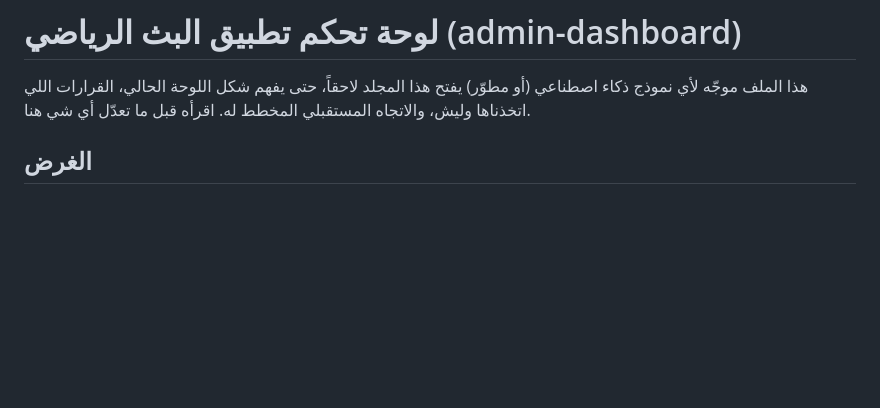
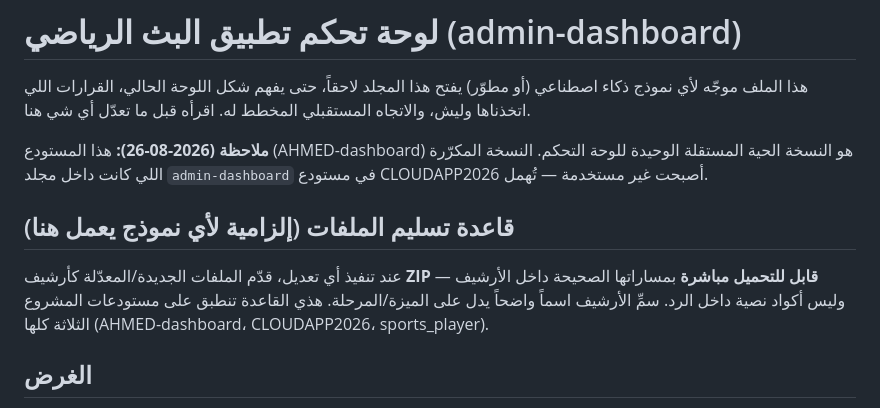
Before and after one commit to midoalhashmi-ux/-, a Markdown page: README.md, the part around the change. Rendered like a GitHub page; blank space fills up the shorter version.

```diff
--- a/README.md
+++ b/README.md
@@ -1,6 +1,16 @@
 # لوحة تحكم تطبيق البث الرياضي (admin-dashboard)
 
 هذا الملف موجّه لأي نموذج ذكاء اصطناعي (أو مطوّر) يفتح هذا المجلد لاحقاً، حتى يفهم شكل اللوحة الحالي، القرارات اللي اتخذناها وليش، والاتجاه المستقبلي المخطط له. اقرأه قبل ما تعدّل أي شي هنا.
+
+**ملاحظة (2026-08-26):** هذا المستودع (AHMED-dashboard) هو النسخة الحية
+المستقلة الوحيدة للوحة التحكم. النسخة المكرّرة اللي كانت داخل مجلد
+`admin-dashboard` في مستودع CLOUDAPP2026 أصبحت غير مستخدمة — تُهمل.
+
+## قاعدة تسليم الملفات (إلزامية لأي نموذج يعمل هنا)
+عند تنفيذ أي تعديل، قدّم الملفات الجديدة/المعدّلة كأرشيف **ZIP قابل للتحميل
+مباشرة** بمساراتها الصحيحة داخل الأرشيف — وليس أكواد نصية داخل الرد. سمِّ
+الأرشيف اسماً واضحاً يدل على الميزة/المرحلة. هذي القاعدة تنطبق على مستودعات
+المشروع الثلاثة كلها (AHMED-dashboard، CLOUDAPP2026، sports_player).
 
 ## الغرض
 
```
